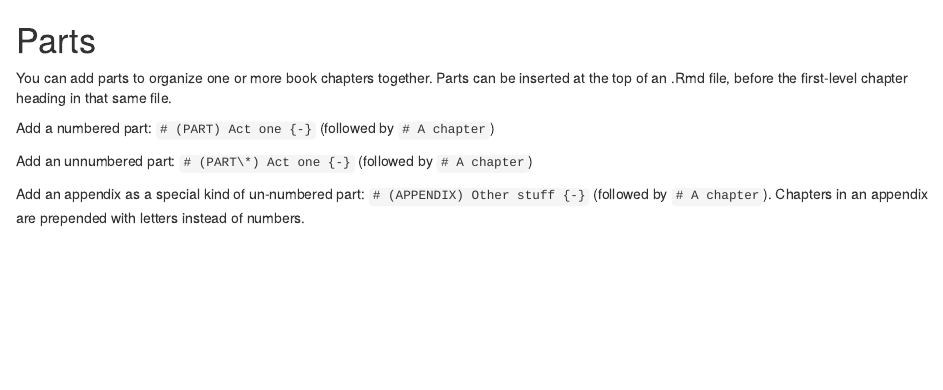
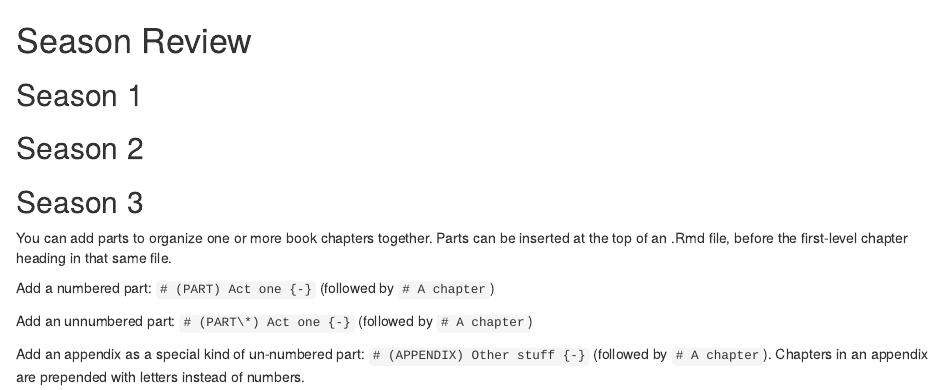
Before and after one commit to dibbles21/champmanfpl_book, an R Markdown document (03-season-review.Rmd): the page in a window 1100 px wide, from its top. Rendered offline with R 4.5, knitr and Pandoc, with nearby package versions; drawn as R Markdown's standard HTML page in place of the format the file asks for.

Commit message:
Update and rename 03-parts.Rmd to 03-season-review.Rmd

```diff
--- a/03-parts.Rmd
+++ b/03-season-review.Rmd
@@ -1,4 +1,11 @@
-# Parts
+# Season Review
+
+## Season 1
+
+## Season 2
+
+## Season 3
+
 
 You can add parts to organize one or more book chapters together. Parts can be inserted at the top of an .Rmd file, before the first-level chapter heading in that same file.
 
```
